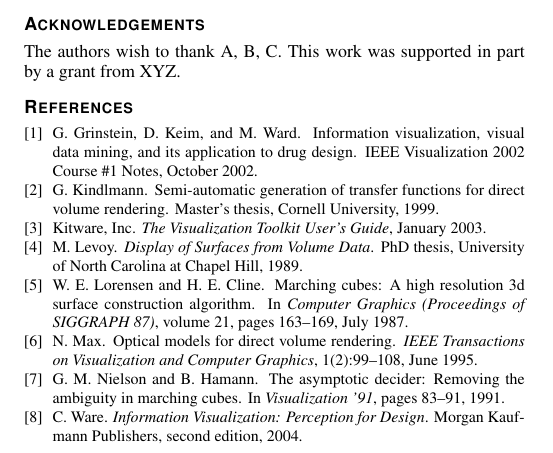
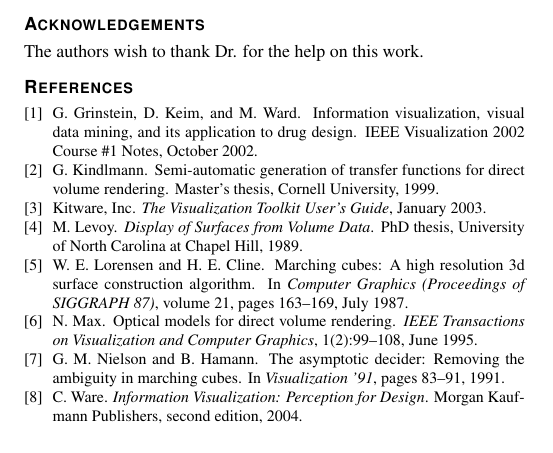
Before and after one commit to gtrdp/guntur-sc2015, a LaTeX document (guntur.tex): part of page 3 of 3, cut so that both start at the same text. Compiled offline with pdfLaTeX.

Commit message:
Changing acknowledgments

```diff
--- a/guntur.tex
+++ b/guntur.tex
@@ -355,8 +355,7 @@ et justo duo dolores et ea rebum.
 
 %% if specified like this the section will be ommitted in review mode
 \acknowledgements{
-The authors wish to thank A, B, C. This work was supported in part by
-a grant from XYZ.}
+The authors wish to thank Dr. for the help on this work.}
 
 \bibliographystyle{abbrv}
 %%use following if all content of bibtex file should be shown
```
Also changed, not shown: guntur.pdf.
